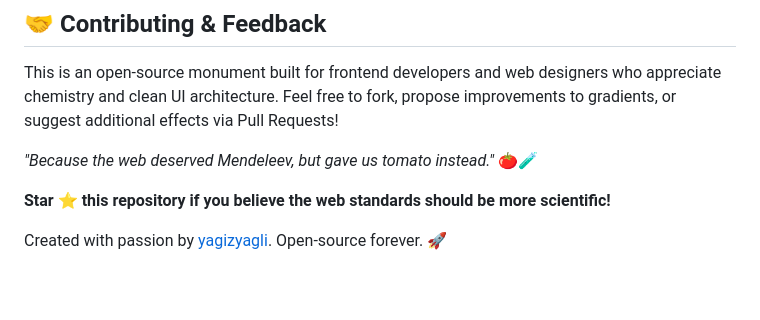
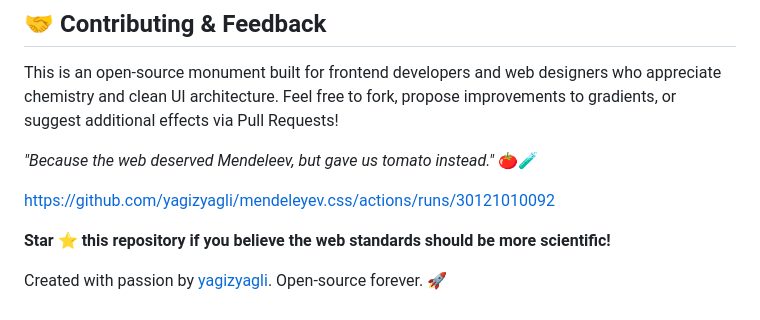
Before and after one commit to yagizyagli/mendeleyev.css, a Markdown page: README.md, the part around the change. Drawn GitHub-style; blank space fills up the shorter version.

```diff
--- a/README.md
+++ b/README.md
@@ -73,6 +73,8 @@ This is an open-source monument built for frontend developers and web designers
 
 *"Because the web deserved Mendeleev, but gave us tomato instead."* 🍅🧪
 
+https://github.com/yagizyagli/mendeleyev.css/actions/runs/30121010092
+
 **Star ⭐️ this repository if you believe the web standards should be more scientific!**
 
 Created with passion by [yagizyagli](https://github.com). Open-source forever. 🚀
```
